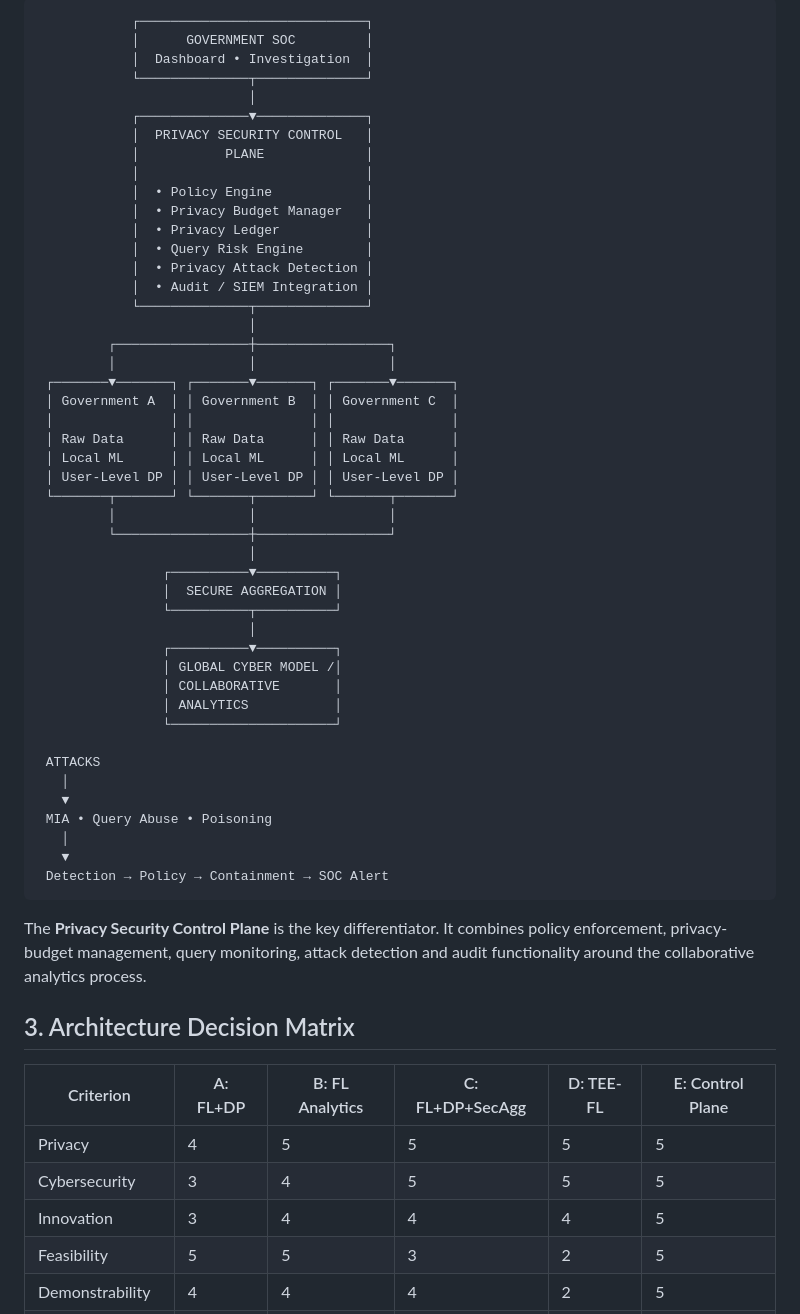
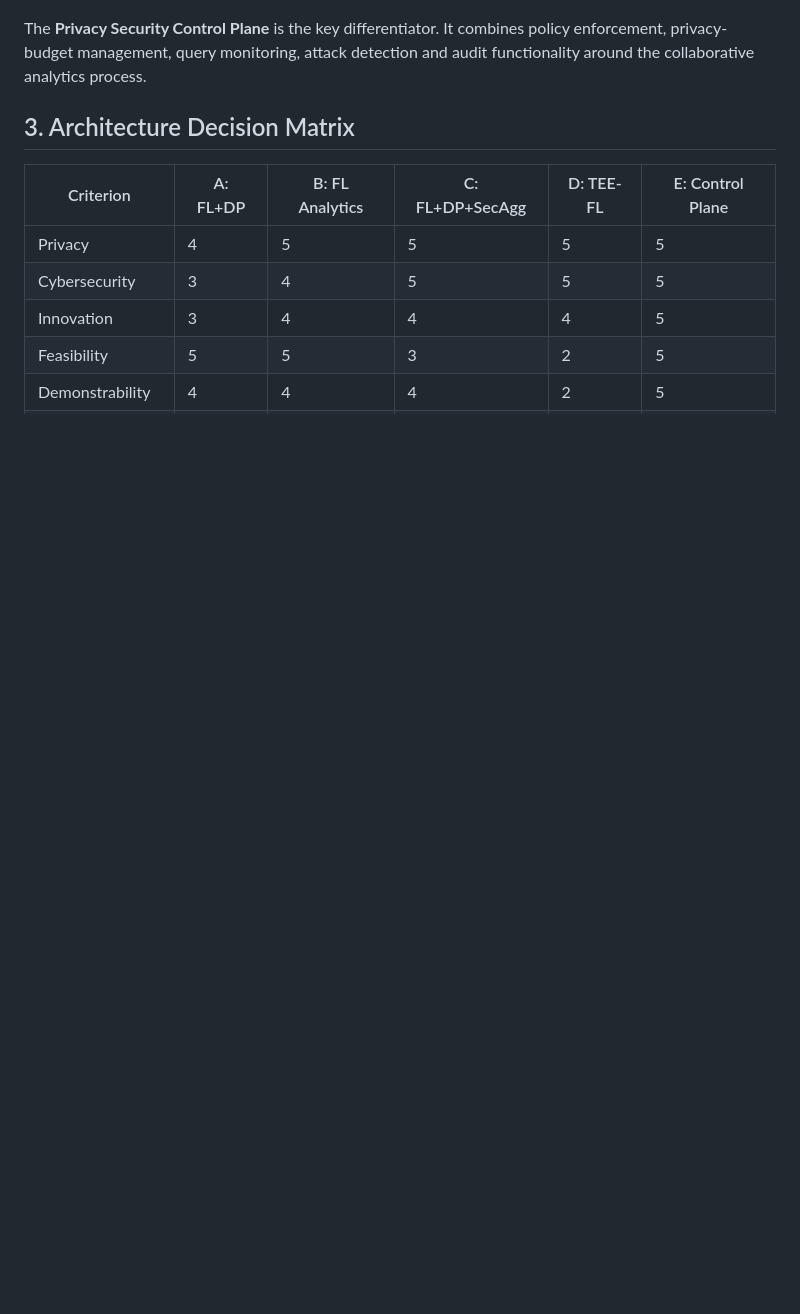
Before and after one commit to Dhanu-Sree-Suresh/SENTINEL, a Markdown page: docs/architecture.md, the part around one of its changes. GitHub-like rendering; blank space fills up the shorter version.

````diff
--- a/docs/architecture.md
+++ b/docs/architecture.md
@@ -112,52 +113,5 @@ Global Model
 
-```
-            ┌─────────────────────────────┐
-            │      GOVERNMENT SOC         │
-            │  Dashboard • Investigation  │
-            └──────────────┬──────────────┘
-                           │
-            ┌──────────────▼──────────────┐
-            │  PRIVACY SECURITY CONTROL   │
-            │           PLANE             │
-            │                             │
-            │  • Policy Engine            │
-            │  • Privacy Budget Manager   │
-            │  • Privacy Ledger           │
-            │  • Query Risk Engine        │
-            │  • Privacy Attack Detection │
-            │  • Audit / SIEM Integration │
-            └──────────────┬──────────────┘
-                           │
-         ┌─────────────────┼─────────────────┐
-         │                 │                 │
- ┌───────▼───────┐ ┌───────▼───────┐ ┌───────▼───────┐
- │ Government A  │ │ Government B  │ │ Government C  │
- │               │ │               │ │               │
- │ Raw Data      │ │ Raw Data      │ │ Raw Data      │
- │ Local ML      │ │ Local ML      │ │ Local ML      │
- │ User-Level DP │ │ User-Level DP │ │ User-Level DP │
- └───────┬───────┘ └───────┬───────┘ └───────┬───────┘
-         │                 │                 │
-         └─────────────────┼─────────────────┘
-                           │
-                ┌──────────▼──────────┐
-                │  SECURE AGGREGATION │
-                └──────────┬──────────┘
-                           │
-                ┌──────────▼──────────┐
-                │ GLOBAL CYBER MODEL /│
-                │ COLLABORATIVE       │
-                │ ANALYTICS           │
-                └─────────────────────┘
 
- ATTACKS
-   │
-   ▼
- MIA • Query Abuse • Poisoning
-   │
-   ▼
- Detection → Policy → Containment → SOC Alert
-```
 
 The **Privacy Security Control Plane** is the key differentiator. It combines policy enforcement, privacy-budget management, query monitoring, attack detection and audit functionality around the collaborative analytics process.
 
````
Also changed, not shown: other parts of docs/architecture.md (+1 -0 lines).
